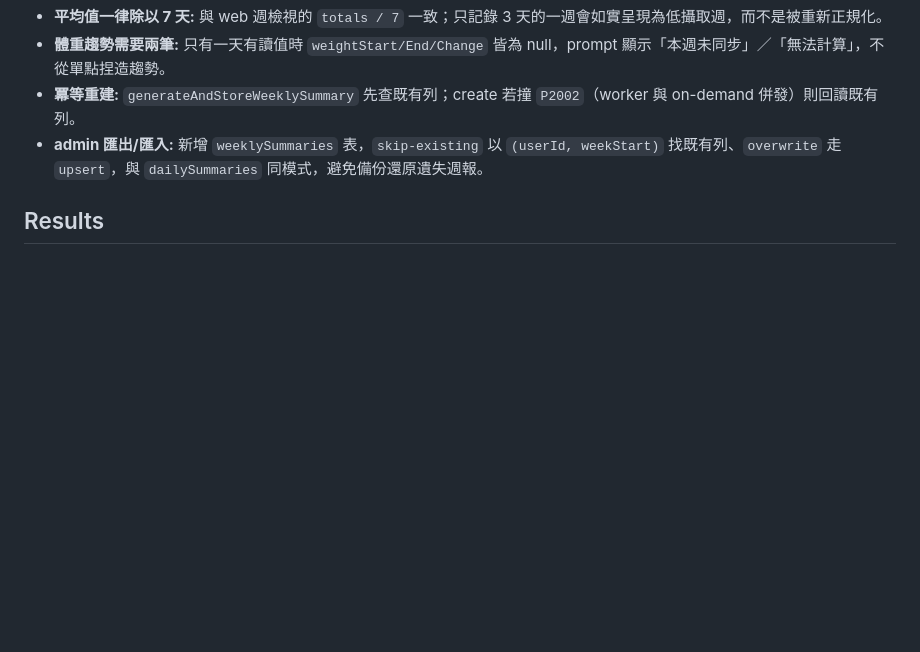
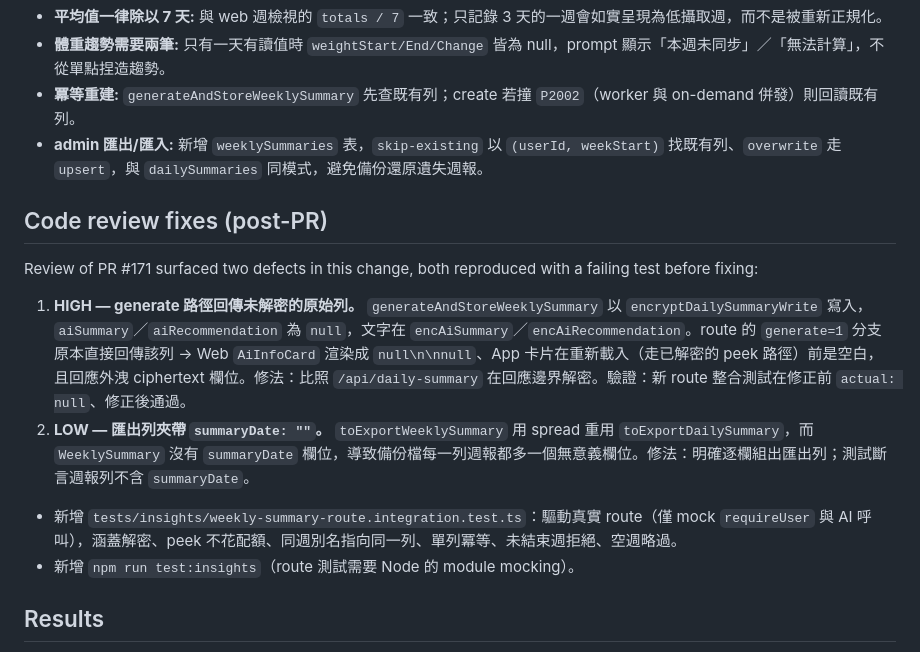
Before and after one commit to es94111/AI_Food_Diary, a Markdown page: tasks/todo.md, the part around the change. Rendered like a GitHub page; blank space fills up the shorter version.

```diff
--- a/tasks/todo.md
+++ b/tasks/todo.md
@@ -36,6 +36,16 @@
 - **體重趨勢需要兩筆:** 只有一天有讀值時 `weightStart/End/Change` 皆為 null，prompt 顯示「本週未同步」／「無法計算」，不從單點捏造趨勢。
 - **冪等重建:** `generateAndStoreWeeklySummary` 先查既有列；create 若撞 `P2002`（worker 與 on-demand 併發）則回讀既有列。
 - **admin 匯出/匯入:** 新增 `weeklySummaries` 表，`skip-existing` 以 `(userId, weekStart)` 找既有列、`overwrite` 走 `upsert`，與 `dailySummaries` 同模式，避免備份還原遺失週報。
+
+## Code review fixes (post-PR)
+
+Review of PR #171 surfaced two defects in this change, both reproduced with a failing test before fixing:
+
+1. **HIGH — generate 路徑回傳未解密的原始列。** `generateAndStoreWeeklySummary` 以 `encryptDailySummaryWrite` 寫入，`aiSummary`／`aiRecommendation` 為 `null`，文字在 `encAiSummary`／`encAiRecommendation`。route 的 `generate=1` 分支原本直接回傳該列 → Web `AiInfoCard` 渲染成 `null\n\nnull`、App 卡片在重新載入（走已解密的 peek 路徑）前是空白，且回應外洩 ciphertext 欄位。修法：比照 `/api/daily-summary` 在回應邊界解密。驗證：新 route 整合測試在修正前 `actual: null`、修正後通過。
+2. **LOW — 匯出列夾帶 `summaryDate: ""`。** `toExportWeeklySummary` 用 spread 重用 `toExportDailySummary`，而 `WeeklySummary` 沒有 `summaryDate` 欄位，導致備份檔每一列週報都多一個無意義欄位。修法：明確逐欄組出匯出列；測試斷言週報列不含 `summaryDate`。
+
+- 新增 `tests/insights/weekly-summary-route.integration.test.ts`：驅動真實 route（僅 mock `requireUser` 與 AI 呼叫），涵蓋解密、peek 不花配額、同週別名指向同一列、單列冪等、未結束週拒絕、空週略過。
+- 新增 `npm run test:insights`（route 測試需要 Node 的 module mocking）。
 
 ## Results
 
```
Also changed, not shown: tasks/lessons.md (+6 -0 lines).
